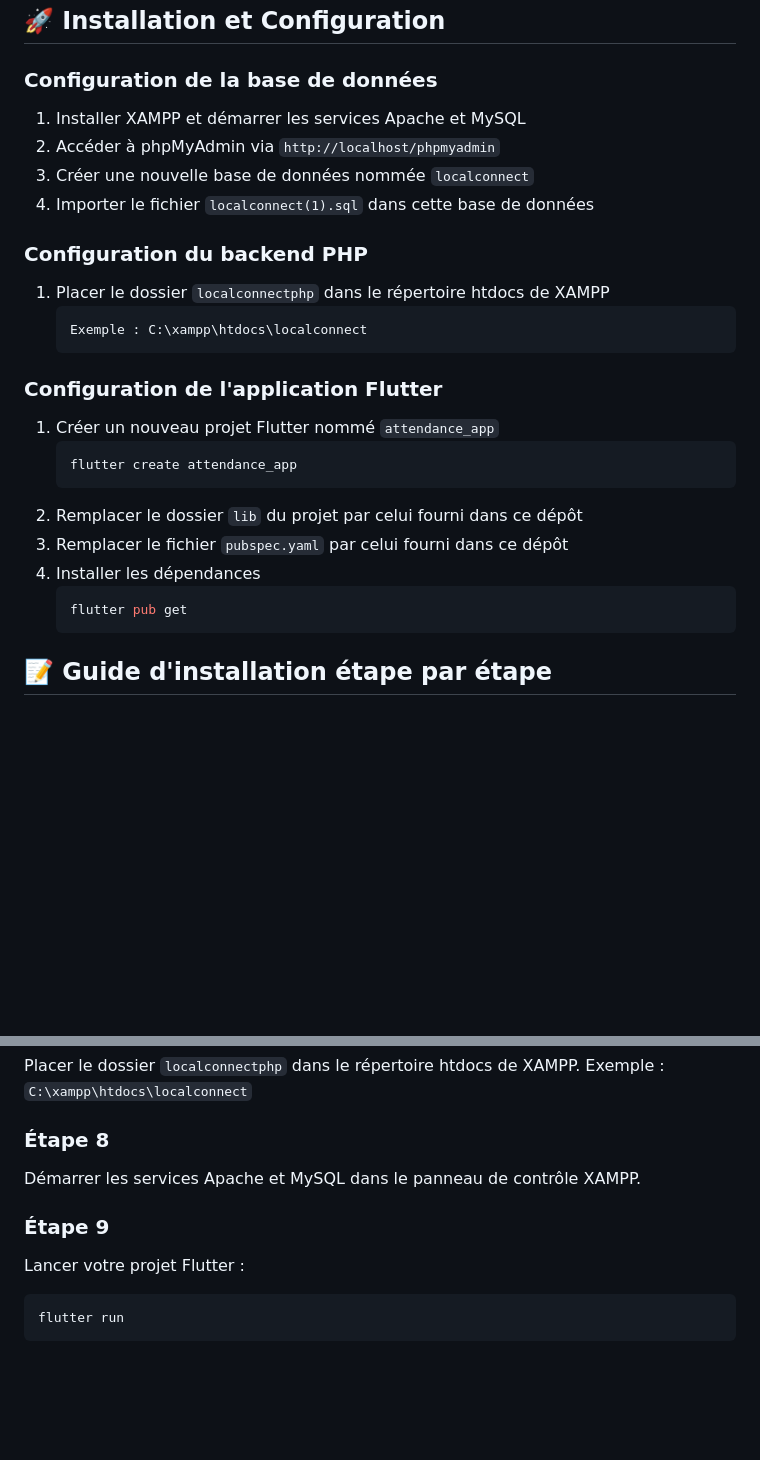
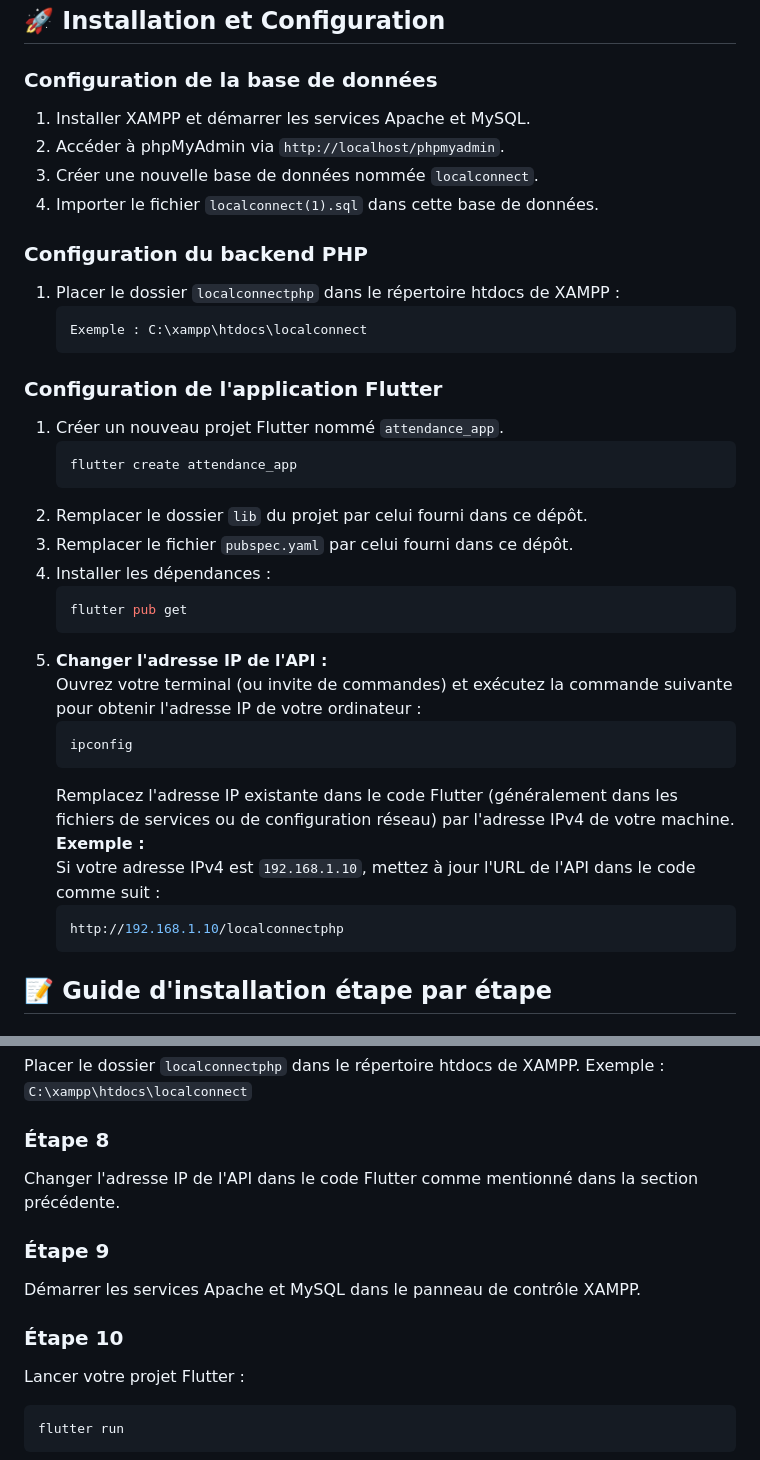
Before and after one commit to ZiadNajimDev/App-de-gestion-des-absences-acad-miques, a Markdown page: README.md, 2 parts joined by grey strips. Drawn GitHub-style; blank space fills up the shorter version.

````diff
--- a/README.md
+++ b/README.md
@@ -22,29 +22,40 @@ Cette application permet la gestion efficace des absences académiques pour les
 
 ### Configuration de la base de données
 
-1. Installer XAMPP et démarrer les services Apache et MySQL
-2. Accéder à phpMyAdmin via `http://localhost/phpmyadmin`
-3. Créer une nouvelle base de données nommée `localconnect`
-4. Importer le fichier `localconnect(1).sql` dans cette base de données
+1. Installer XAMPP et démarrer les services Apache et MySQL.
+2. Accéder à phpMyAdmin via `http://localhost/phpmyadmin`.
+3. Créer une nouvelle base de données nommée `localconnect`.
+4. Importer le fichier `localconnect(1).sql` dans cette base de données.
 
 ### Configuration du backend PHP
 
-1. Placer le dossier `localconnectphp` dans le répertoire htdocs de XAMPP
+1. Placer le dossier `localconnectphp` dans le répertoire htdocs de XAMPP :
    ```
    Exemple : C:\xampp\htdocs\localconnect
    ```
 
 ### Configuration de l'application Flutter
 
-1. Créer un nouveau projet Flutter nommé `attendance_app`
+1. Créer un nouveau projet Flutter nommé `attendance_app`.
    ```bash
    flutter create attendance_app
    ```
-2. Remplacer le dossier `lib` du projet par celui fourni dans ce dépôt
-3. Remplacer le fichier `pubspec.yaml` par celui fourni dans ce dépôt
-4. Installer les dépendances
+2. Remplacer le dossier `lib` du projet par celui fourni dans ce dépôt.
+3. Remplacer le fichier `pubspec.yaml` par celui fourni dans ce dépôt.
+4. Installer les dépendances :
    ```bash
    flutter pub get
+   ```
+5. **Changer l'adresse IP de l'API :**
+   Ouvrez votre terminal (ou invite de commandes) et exécutez la commande suivante pour obtenir l'adresse IP de votre ordinateur :
+   ```bash
+   ipconfig
+   ```
+   Remplacez l'adresse IP existante dans le code Flutter (généralement dans les fichiers de services ou de configuration réseau) par l'adresse IPv4 de votre machine.
+   **Exemple :**
+   Si votre adresse IPv4 est `192.168.1.10`, mettez à jour l'URL de l'API dans le code comme suit :
+   ```dart
+   http://192.168.1.10/localconnectphp
    ```
 
 ## 📝 Guide d'installation étape par étape
@@ -78,9 +89,12 @@ Placer le dossier `localconnectphp` dans le répertoire htdocs de XAMPP.
 Exemple : `C:\xampp\htdocs\localconnect`
 
 ### Étape 8
+Changer l'adresse IP de l'API dans le code Flutter comme mentionné dans la section précédente.
+
+### Étape 9
 Démarrer les services Apache et MySQL dans le panneau de contrôle XAMPP.
 
-### Étape 9
+### Étape 10
 Lancer votre projet Flutter :
 ```bash
 flutter run
````
Also changed, not shown: other parts of README.md (+1 -1 lines).
